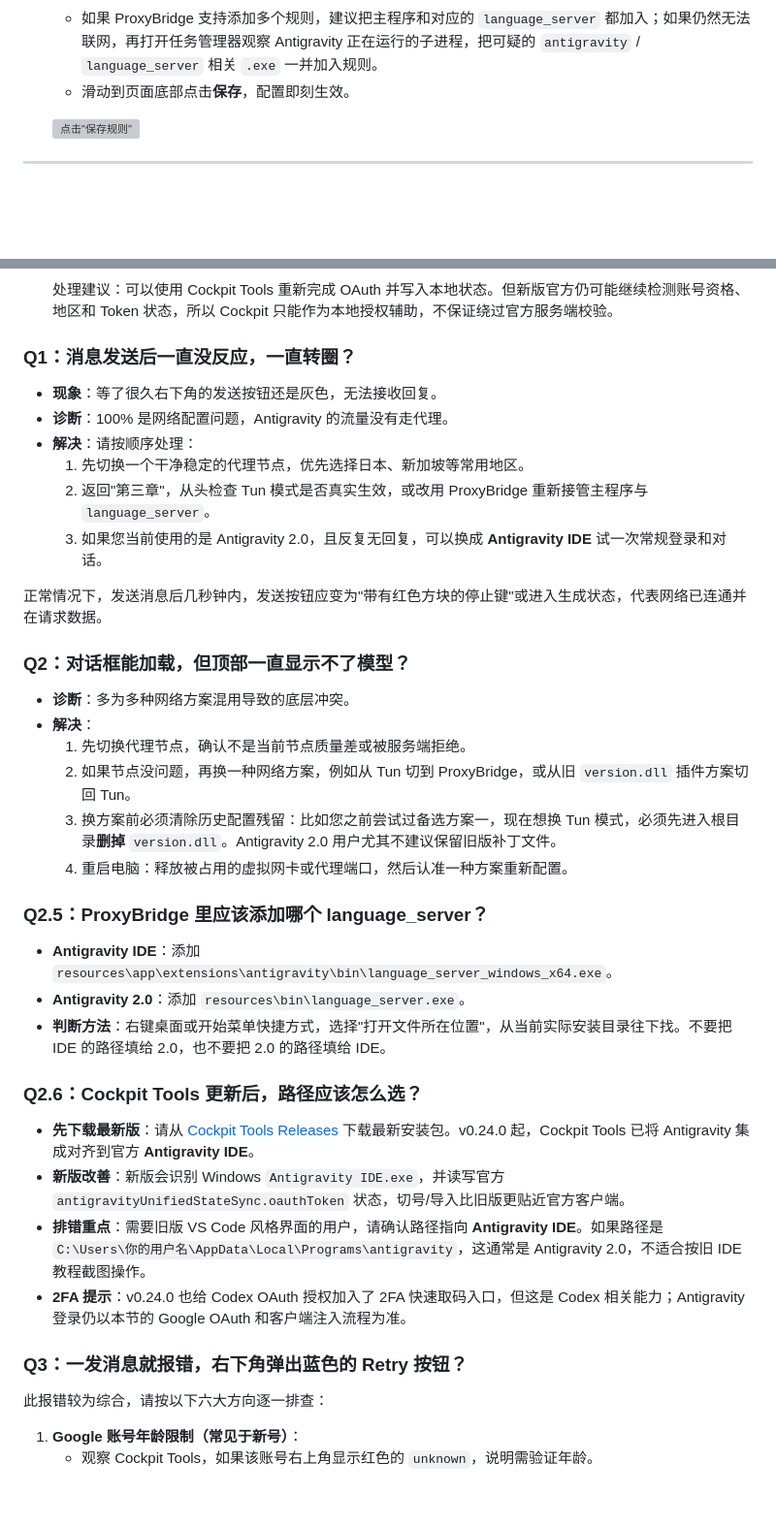
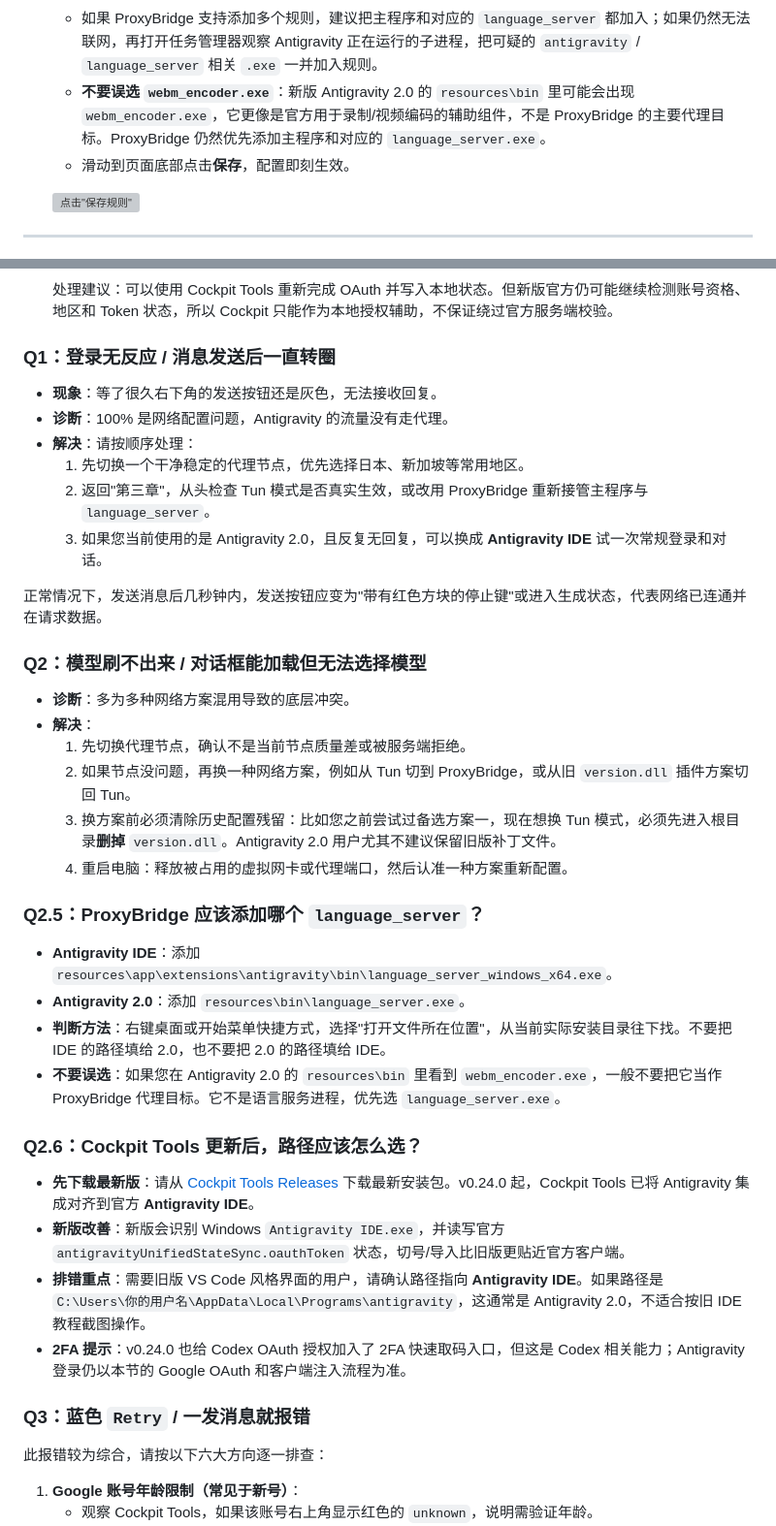
Before and after one commit to sxxxxxxxxxxxxxxxxxxxxx/antigravity-windows-guide, a Markdown page: article.md, 2 parts joined by grey strips. Shown at 97% size. Drawn GitHub-style; blank space fills up the shorter version; grey boxes are pictures that could not be loaded.

```diff
--- a/article.md
+++ b/article.md
@@ -175,6 +185,7 @@ v2rayN默认端口 (Port): 10808
    ![选中 language_server_windows_x64.exe](/articles/antigravity/image16.png)
 
    * 如果 ProxyBridge 支持添加多个规则，建议把主程序和对应的 `language_server` 都加入；如果仍然无法联网，再打开任务管理器观察 Antigravity 正在运行的子进程，把可疑的 `antigravity` / `language_server` 相关 `.exe` 一并加入规则。
+   * **不要误选 `webm_encoder.exe`**：新版 Antigravity 2.0 的 `resources\bin` 里可能会出现 `webm_encoder.exe`，它更像是官方用于录制/视频编码的辅助组件，不是 ProxyBridge 的主要代理目标。ProxyBridge 仍然优先添加主程序和对应的 `language_server.exe`。
    * 滑动到页面底部点击**保存**，配置即刻生效。
 
    ![点击"保存规则"](/articles/antigravity/image17.png)
@@ -360,7 +384,7 @@ I'm using Gemini for work and I need to update my location to this US address: 2
 
    处理建议：可以使用 Cockpit Tools 重新完成 OAuth 并写入本地状态。但新版官方仍可能继续检测账号资格、地区和 Token 状态，所以 Cockpit 只能作为本地授权辅助，不保证绕过官方服务端校验。
 
-### Q1：消息发送后一直没反应，一直转圈？
+### Q1：登录无反应 / 消息发送后一直转圈
 
 * **现象**：等了很久右下角的发送按钮还是灰色，无法接收回复。
 * **诊断**：100% 是网络配置问题，Antigravity 的流量没有走代理。
@@ -371,7 +395,7 @@ I'm using Gemini for work and I need to update my location to this US address: 2
 
 正常情况下，发送消息后几秒钟内，发送按钮应变为"带有红色方块的停止键"或进入生成状态，代表网络已连通并在请求数据。
 
-### Q2：对话框能加载，但顶部一直显示不了模型？
+### Q2：模型刷不出来 / 对话框能加载但无法选择模型
 
 * **诊断**：多为多种网络方案混用导致的底层冲突。
 * **解决**：
@@ -380,11 +404,12 @@ I'm using Gemini for work and I need to update my location to this US address: 2
   3. 换方案前必须清除历史配置残留：比如您之前尝试过备选方案一，现在想换 Tun 模式，必须先进入根目录**删掉** `version.dll`。Antigravity 2.0 用户尤其不建议保留旧版补丁文件。
   4. 重启电脑：释放被占用的虚拟网卡或代理端口，然后认准一种方案重新配置。
 
-### Q2.5：ProxyBridge 里应该添加哪个 language_server？
+### Q2.5：ProxyBridge 应该添加哪个 `language_server`？
 
 * **Antigravity IDE**：添加 `resources\app\extensions\antigravity\bin\language_server_windows_x64.exe`。
 * **Antigravity 2.0**：添加 `resources\bin\language_server.exe`。
 * **判断方法**：右键桌面或开始菜单快捷方式，选择"打开文件所在位置"，从当前实际安装目录往下找。不要把 IDE 的路径填给 2.0，也不要把 2.0 的路径填给 IDE。
+* **不要误选**：如果您在 Antigravity 2.0 的 `resources\bin` 里看到 `webm_encoder.exe`，一般不要把它当作 ProxyBridge 代理目标。它不是语言服务进程，优先选 `language_server.exe`。
 
 ### Q2.6：Cockpit Tools 更新后，路径应该怎么选？
 
@@ -393,7 +418,7 @@ I'm using Gemini for work and I need to update my location to this US address: 2
 * **排错重点**：需要旧版 VS Code 风格界面的用户，请确认路径指向 **Antigravity IDE**。如果路径是 `C:\Users\你的用户名\AppData\Local\Programs\antigravity`，这通常是 Antigravity 2.0，不适合按旧 IDE 教程截图操作。
 * **2FA 提示**：v0.24.0 也给 Codex OAuth 授权加入了 2FA 快速取码入口，但这是 Codex 相关能力；Antigravity 登录仍以本节的 Google OAuth 和客户端注入流程为准。
 
-### Q3：一发消息就报错，右下角弹出蓝色的 Retry 按钮？
+### Q3：蓝色 `Retry` / 一发消息就报错
 
 此报错较为综合，请按以下六大方向逐一排查：
 
```
Also changed, not shown: other parts of article.md (+28 -5 lines).
